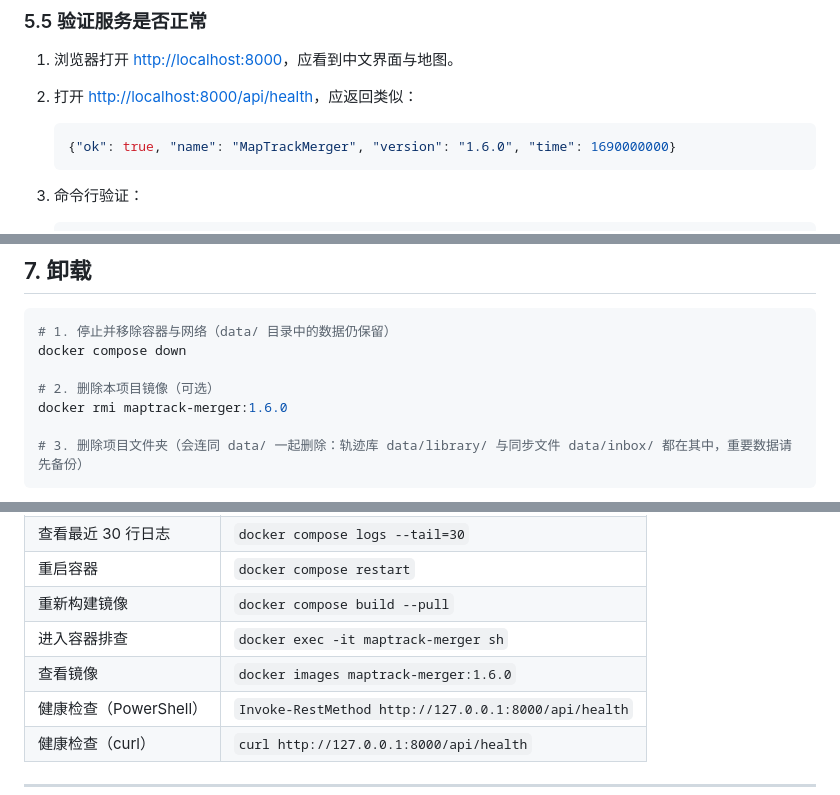
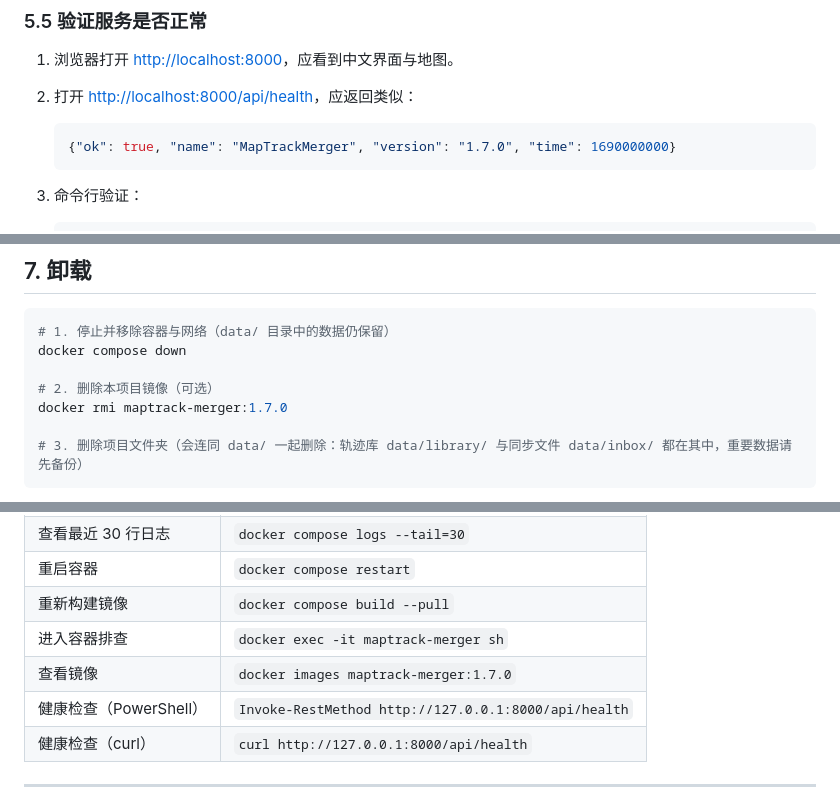
Before and after one commit to BH3XZT/zhangliangzuji, a Markdown page: 安装流程.md, 3 parts joined by grey strips. GitHub-like rendering.

````diff
--- a/安装流程.md
+++ b/安装流程.md
@@ -278,7 +278,7 @@ docker compose logs -f
 2. 打开 <http://localhost:8000/api/health>，应返回类似：
 
    ```json
-   {"ok": true, "name": "MapTrackMerger", "version": "1.6.0", "time": 1690000000}
+   {"ok": true, "name": "MapTrackMerger", "version": "1.7.0", "time": 1690000000}
    ```
 
 3. 命令行验证：
@@ -458,7 +458,7 @@ v2 新增了轨迹库、同步文件夹与里程碑，升级时请特别注意
 docker compose down
 
 # 2. 删除本项目镜像（可选）
-docker rmi maptrack-merger:1.6.0
+docker rmi maptrack-merger:1.7.0
 
 # 3. 删除项目文件夹（会连同 data/ 一起删除：轨迹库 data/library/ 与同步文件 data/inbox/ 都在其中，重要数据请先备份）
 ```
@@ -486,7 +486,7 @@ docker rmi maptrack-merger:1.6.0
 | 重启容器 | `docker compose restart` |
 | 重新构建镜像 | `docker compose build --pull` |
 | 进入容器排查 | `docker exec -it maptrack-merger sh` |
-| 查看镜像 | `docker images maptrack-merger:1.6.0` |
+| 查看镜像 | `docker images maptrack-merger:1.7.0` |
 | 健康检查（PowerShell） | `Invoke-RestMethod http://127.0.0.1:8000/api/health` |
 | 健康检查（curl） | `curl http://127.0.0.1:8000/api/health` |
 
````
Also changed, not shown: other parts of 安装流程.md (+2 -2 lines), CHANGELOG.md (+16 -0 lines), README.md (+4 -1 lines), docs/screenshot-10-2bulu-upload.png (added), 12 other files.
